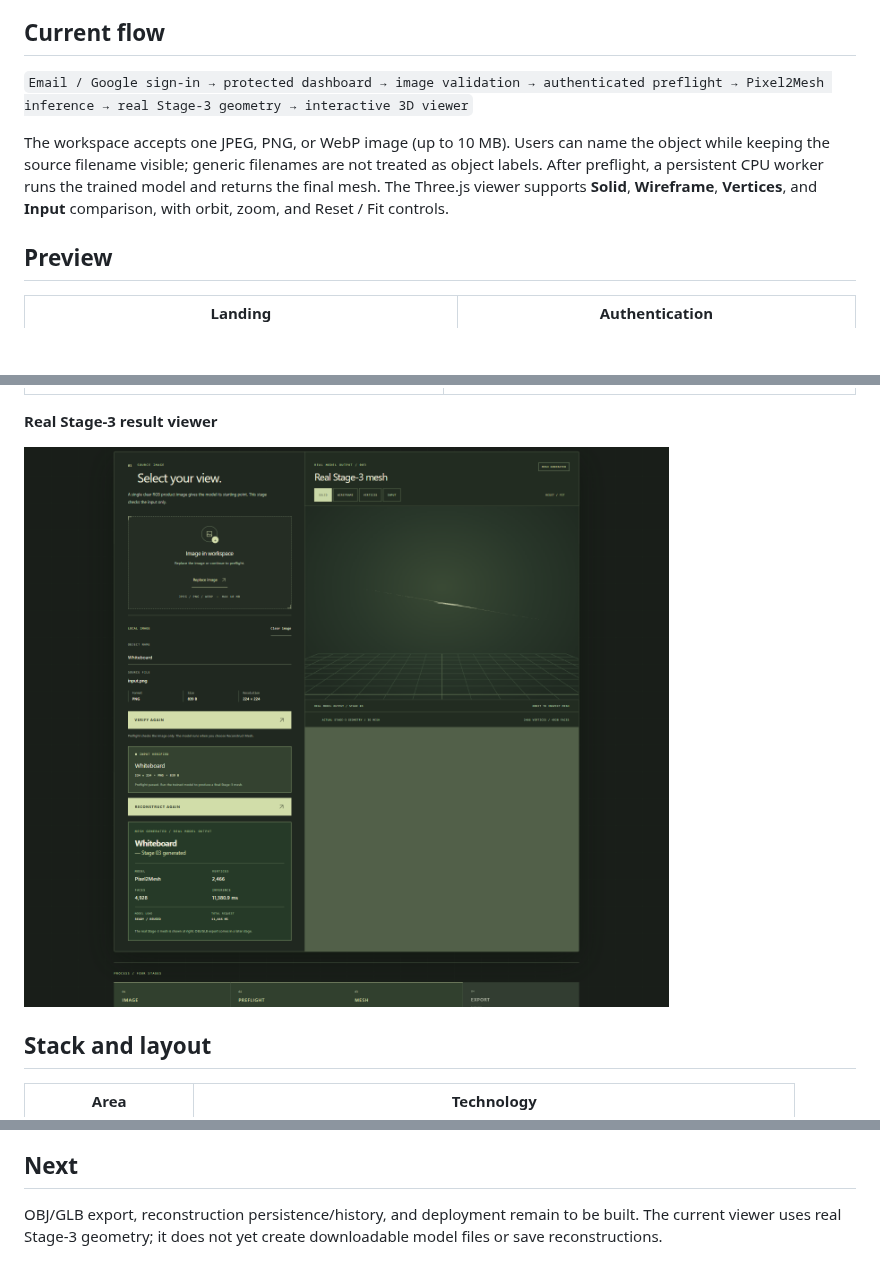
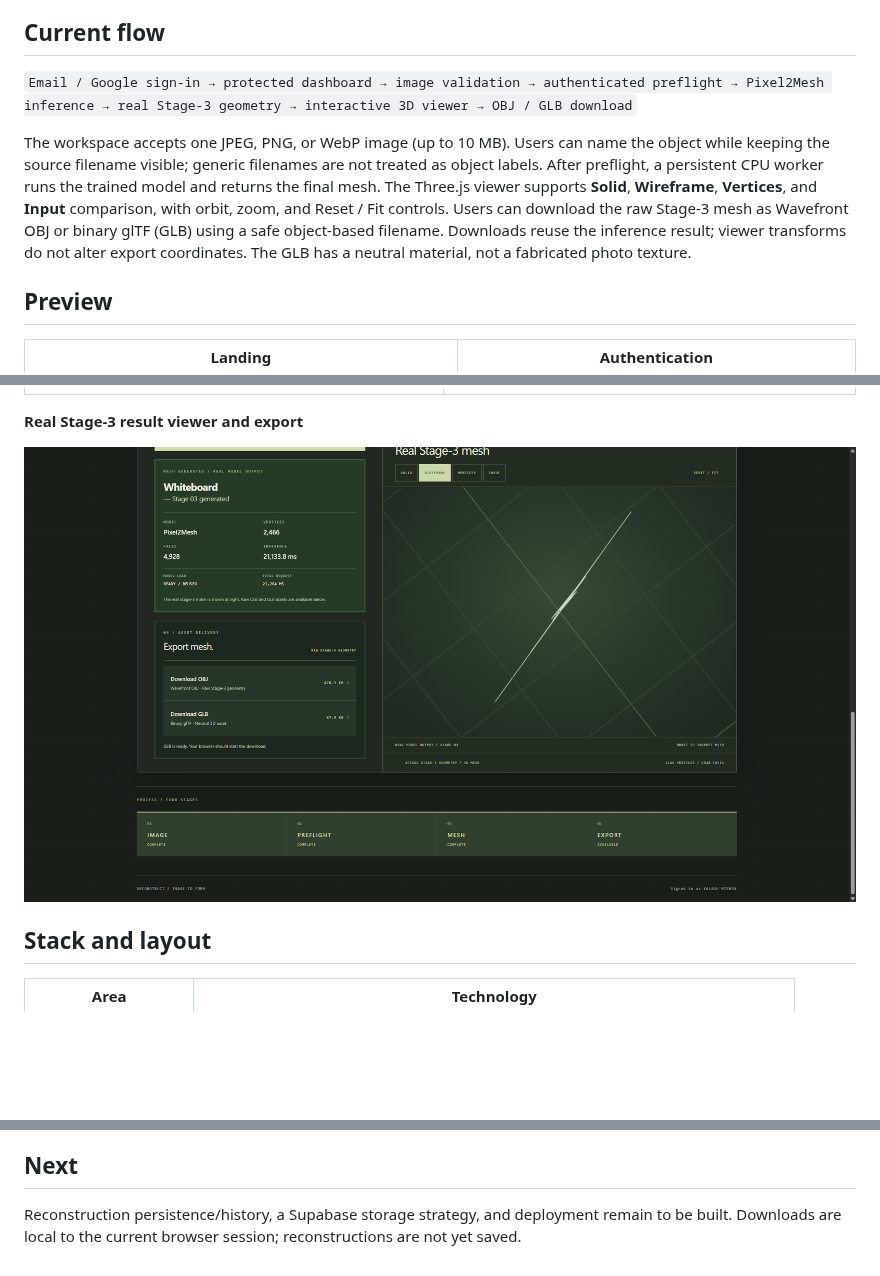
Before and after one commit to kalashmishra21/3d-product-reconstructor, a Markdown page: README.md, 3 parts joined by grey strips. Rendered like a GitHub page; pictures changed too: assets/readme/result-viewer.png; blank space fills up the shorter version.

Commit message:
feat(export): add OBJ and GLB mesh downloads

```diff
--- a/README.md
+++ b/README.md
@@ -4,9 +4,9 @@ A single-image 3D reconstruction project built around a trained Pixel2Mesh model
 
 ## Current flow
 
-`Email / Google sign-in → protected dashboard → image validation → authenticated preflight → Pixel2Mesh inference → real Stage-3 geometry → interactive 3D viewer`
+`Email / Google sign-in → protected dashboard → image validation → authenticated preflight → Pixel2Mesh inference → real Stage-3 geometry → interactive 3D viewer → OBJ / GLB download`
 
-The workspace accepts one JPEG, PNG, or WebP image (up to 10 MB). Users can name the object while keeping the source filename visible; generic filenames are not treated as object labels. After preflight, a persistent CPU worker runs the trained model and returns the final mesh. The Three.js viewer supports **Solid**, **Wireframe**, **Vertices**, and **Input** comparison, with orbit, zoom, and Reset / Fit controls.
+The workspace accepts one JPEG, PNG, or WebP image (up to 10 MB). Users can name the object while keeping the source filename visible; generic filenames are not treated as object labels. After preflight, a persistent CPU worker runs the trained model and returns the final mesh. The Three.js viewer supports **Solid**, **Wireframe**, **Vertices**, and **Input** comparison, with orbit, zoom, and Reset / Fit controls. Users can download the raw Stage-3 mesh as Wavefront OBJ or binary glTF (GLB) using a safe object-based filename. Downloads reuse the inference result; viewer transforms do not alter export coordinates. The GLB has a neutral material, not a fabricated photo texture.
 
 ## Preview
 
@@ -18,5 +18,5 @@ The workspace accepts one JPEG, PNG, or WebP image (up to 10 MB). Users can name
 | --- | --- |
 | ![Protected dashboard](assets/readme/dashboard.png) | ![Image input and preflight workspace](assets/readme/reconstruction.png) |
 
-**Real Stage-3 result viewer**
+**Real Stage-3 result viewer and export**
 
@@ -68,4 +68,4 @@ Test-set metrics: Chamfer Distance **0.037181**, F1 @ τ **0.000640**, and F1 @
 
 ## Next
 
-OBJ/GLB export, reconstruction persistence/history, and deployment remain to be built. The current viewer uses real Stage-3 geometry; it does not yet create downloadable model files or save reconstructions.
+Reconstruction persistence/history, a Supabase storage strategy, and deployment remain to be built. Downloads are local to the current browser session; reconstructions are not yet saved.
```
Also changed, not shown: other parts of README.md (+1 -1 lines), 8 other files.
